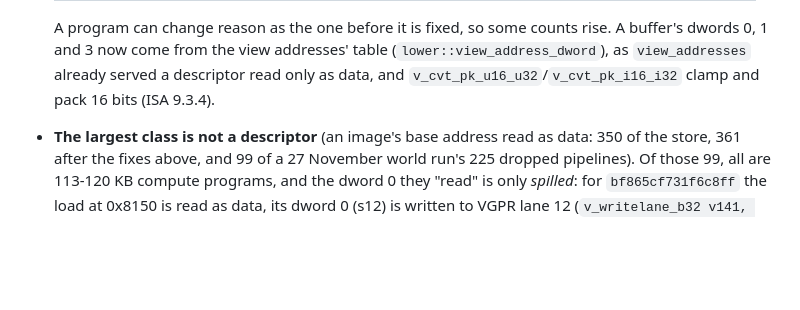
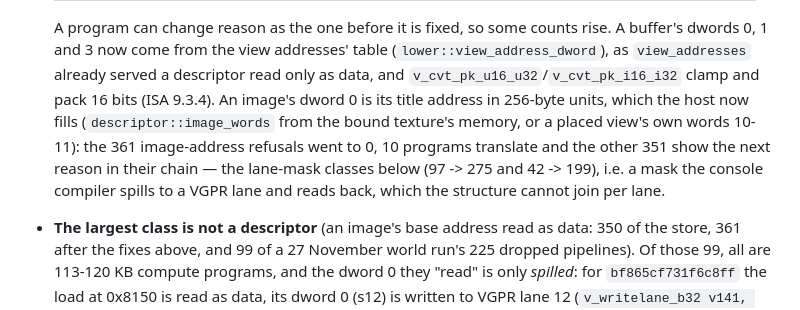
Before and after one commit to AeroUp/ScarlettMac, a Markdown page: native-runtime/docs/metal-backend.md, the part around the change. GitHub-like rendering; blank space fills up the shorter version.

```diff
--- a/native-runtime/docs/metal-backend.md
+++ b/native-runtime/docs/metal-backend.md
@@ -671,7 +671,11 @@ and raises fence values.
   A program can change reason as the one before it is fixed, so some counts rise. A buffer's dwords 0,
   1 and 3 now come from the view addresses' table (`lower::view_address_dword`), as `view_addresses`
   already served a descriptor read only as data, and `v_cvt_pk_u16_u32`/`v_cvt_pk_i16_i32` clamp and
-  pack 16 bits (ISA 9.3.4).
+  pack 16 bits (ISA 9.3.4). An image's dword 0 is its title address in 256-byte units, which the host
+  now fills (`descriptor::image_words` from the bound texture's memory, or a placed view's own words
+  10-11): the 361 image-address refusals went to 0, 10 programs translate and the other 351 show the
+  next reason in their chain — the lane-mask classes below (97 -> 275 and 42 -> 199), i.e. a mask the
+  console compiler spills to a VGPR lane and reads back, which the structure cannot join per lane.
 - **The largest class is not a descriptor** (an image's base address read as data: 350 of the store,
   361 after the fixes above, and 99 of a 27 November world run's 225 dropped pipelines). Of those 99,
   all are 113-120 KB compute programs, and the dword 0 they "read" is only *spilled*: for
```
Also changed, not shown: README.md (+5 -2 lines), SOURCE-NOTICES.md (+1 -1 lines), assets/native/lit-world.jpg (added), 5 other files.
